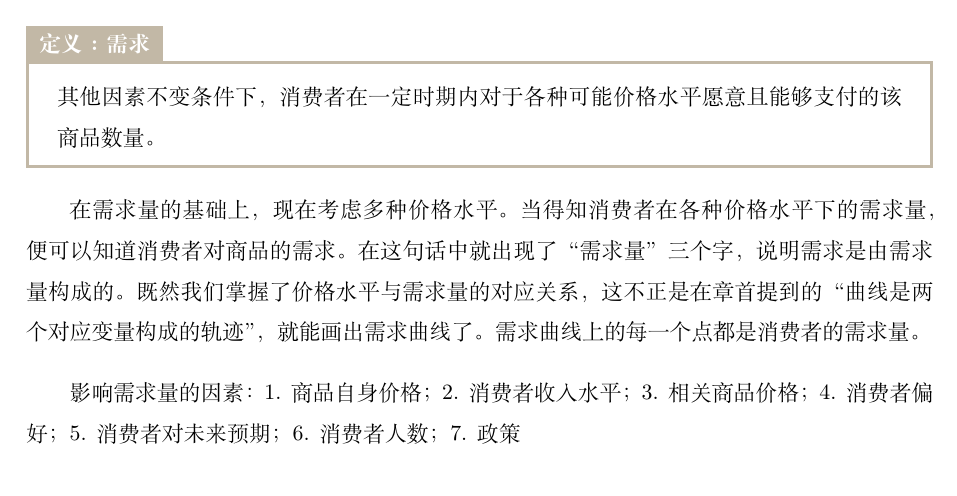
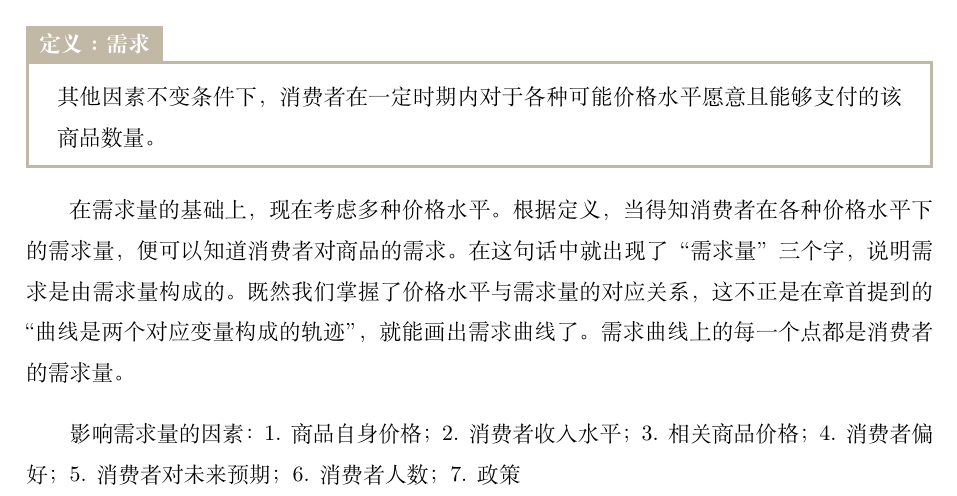
Before and after one commit to econsun/FINE, a LaTeX book (FINE.tex, which reads 11-EquilibriumTheory.tex): part of page 3 of 4, cut so that both start at the same text. Compiled offline with XeLaTeX; a missing font is replaced by an installed copy or a similar font.

```diff
--- a/11-EquilibriumTheory.tex
+++ b/11-EquilibriumTheory.tex
@@ -16,7 +16,7 @@
     在其他因素不变条件下，消费者在一定时期内对于各种可能价格水平愿意且能够支付的该商品数量。
 \end{definition}
 
-在需求量的基础上，现在考虑多种价格水平。当得知消费者在各种价格水平下的需求量，便可以知道消费者对商品的需求。在这句话中就出现了“需求量”三个字，说明需求是由需求量构成的。既然我们掌握了价格水平与需求量的对应关系，这不正是在章首提到的“曲线是两个对应变量构成的轨迹”，就能画出需求曲线了。需求曲线上的每一个点都是消费者的需求量。
+在需求量的基础上，现在考虑多种价格水平。根据定义，当得知消费者在各种价格水平下的需求量，便可以知道消费者对商品的需求。在这句话中就出现了“需求量”三个字，说明需求是由需求量构成的。既然我们掌握了价格水平与需求量的对应关系，这不正是在章首提到的“曲线是两个对应变量构成的轨迹”，就能画出需求曲线了。需求曲线上的每一个点都是消费者的需求量。
 
 
 
```
Also changed, not shown: FINE.pdf, 1 other file.
